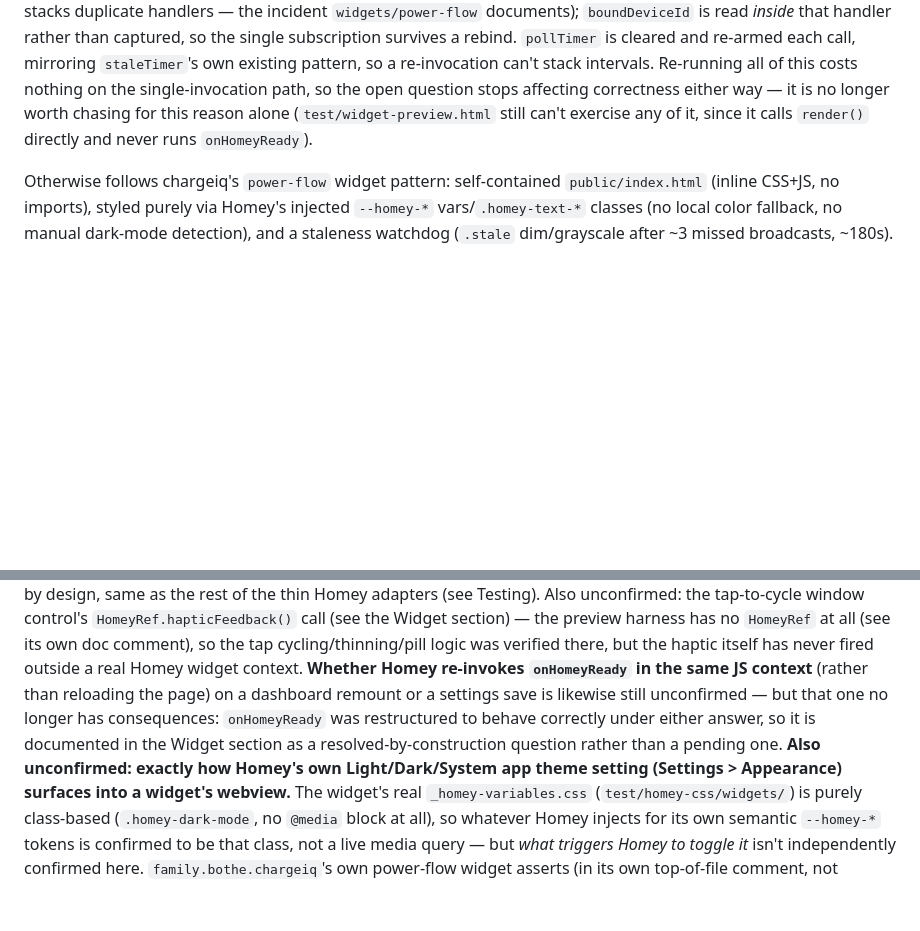
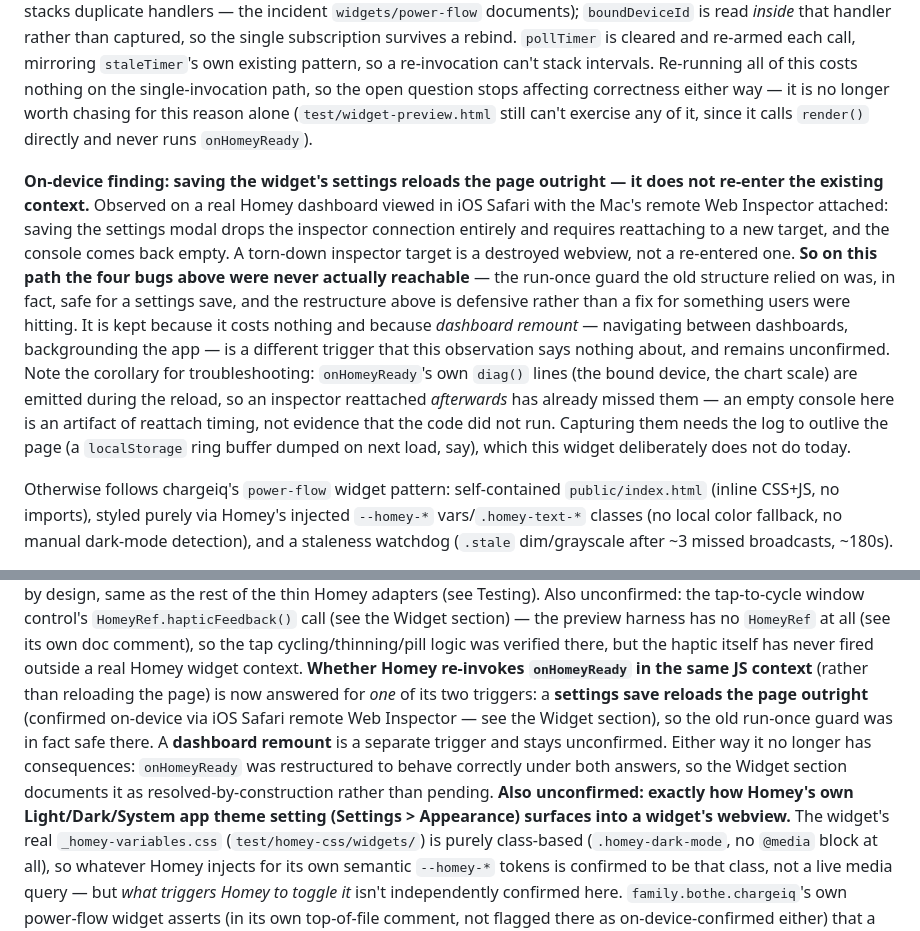
Before and after one commit to jbothe/dexcom-share-homey-app, a Markdown page: CLAUDE.md, 2 parts joined by grey strips. Drawn GitHub-style; blank space fills up the shorter version.

Commit message:
Record that saving widget settings reloads the page
Observed on a real Homey dashboard in iOS Safari with the Mac's remote Web
Inspector attached: saving the widget's settings modal drops the inspector
connection and needs a reattach to a new target, and the console comes back
empty. A torn-down inspector target means a destroyed webview, not a re-entered
one - so on the settings-save path Homey reloads the page rather than
re-invoking onHomeyReady in the existing JS context.

That means the four bugs the previous commit describes were never reachable via
a settings save: the run-once guard it replaced was safe for that path. The
restructure stays because it costs nothing and because dashboard remount is a
separate trigger this says nothing about, but it is defensive rather than a fix
for something users were hitting, and the docs now say so plainly.

Also records the troubleshooting corollary, since it will come up again: the
diag() lines naming the bound device and chart scale are emitted during the
reload, so an inspector reattached afterwards has already missed them. An empty
console there is an artifact of reattach timing, not evidence the code did not
run - catching them would need the log to outlive the page.

Co-Authored-By: Claude Opus 5 <noreply@anthropic.com>

```diff
--- a/CLAUDE.md
+++ b/CLAUDE.md
@@ -529,6 +529,22 @@ open question stops affecting correctness either way — it is no longer worth c
 reason alone (`test/widget-preview.html` still can't exercise any of it, since it calls
 `render()` directly and never runs `onHomeyReady`).
 
+**On-device finding: saving the widget's settings reloads the page outright — it does not re-enter
+the existing context.** Observed on a real Homey dashboard viewed in iOS Safari with the Mac's
+remote Web Inspector attached: saving the settings modal drops the inspector connection entirely
+and requires reattaching to a new target, and the console comes back empty. A torn-down inspector
+target is a destroyed webview, not a re-entered one. **So on this path the four bugs above were
+never actually reachable** — the run-once guard the old structure relied on was, in fact, safe for
+a settings save, and the restructure above is defensive rather than a fix for something users were
+hitting. It is kept because it costs nothing and because *dashboard remount* — navigating between
+dashboards, backgrounding the app — is a different trigger that this observation says nothing
+about, and remains unconfirmed. Note the corollary for troubleshooting: `onHomeyReady`'s own
+`diag()` lines (the bound device, the chart scale) are emitted during the reload, so an inspector
+reattached *afterwards* has already missed them — an empty console here is an artifact of
+reattach timing, not evidence that the code did not run. Capturing them needs the log to outlive
+the page (a `localStorage` ring buffer dumped on next load, say), which this widget deliberately
+does not do today.
+
 Otherwise follows chargeiq's `power-flow` widget pattern: self-contained `public/index.html`
 (inline CSS+JS, no imports), styled purely via Homey's injected `--homey-*` vars/`.homey-text-*`
 classes (no local color fallback, no manual dark-mode detection), and a staleness watchdog (`.stale`
@@ -915,10 +931,12 @@ unconfirmed: the tap-to-cycle window control's `HomeyRef.hapticFeedback()` call
 section) — the preview harness has no `HomeyRef` at all (see its own doc comment), so the tap
 cycling/thinning/pill logic was verified there, but the haptic itself has never fired outside a real
 Homey widget context. **Whether Homey re-invokes `onHomeyReady` in the same JS context** (rather
-than reloading the page) on a dashboard remount or a settings save is likewise still unconfirmed —
-but that one no longer has consequences: `onHomeyReady` was restructured to behave correctly under
-either answer, so it is documented in the Widget section as a resolved-by-construction question
-rather than a pending one. **Also unconfirmed: exactly how Homey's own Light/Dark/System app theme
+than reloading the page) is now answered for *one* of its two triggers: a **settings save reloads
+the page outright** (confirmed on-device via iOS Safari remote Web Inspector — see the Widget
+section), so the old run-once guard was in fact safe there. A **dashboard remount** is a separate
+trigger and stays unconfirmed. Either way it no longer has consequences: `onHomeyReady` was
+restructured to behave correctly under both answers, so the Widget section documents it as
+resolved-by-construction rather than pending. **Also unconfirmed: exactly how Homey's own Light/Dark/System app theme
 setting (Settings > Appearance) surfaces into a widget's webview.** The widget's real
 `_homey-variables.css` (`test/homey-css/widgets/`) is purely class-based (`.homey-dark-mode`, no
 `@media` block at all), so whatever Homey injects for its own semantic `--homey-*` tokens is
```
